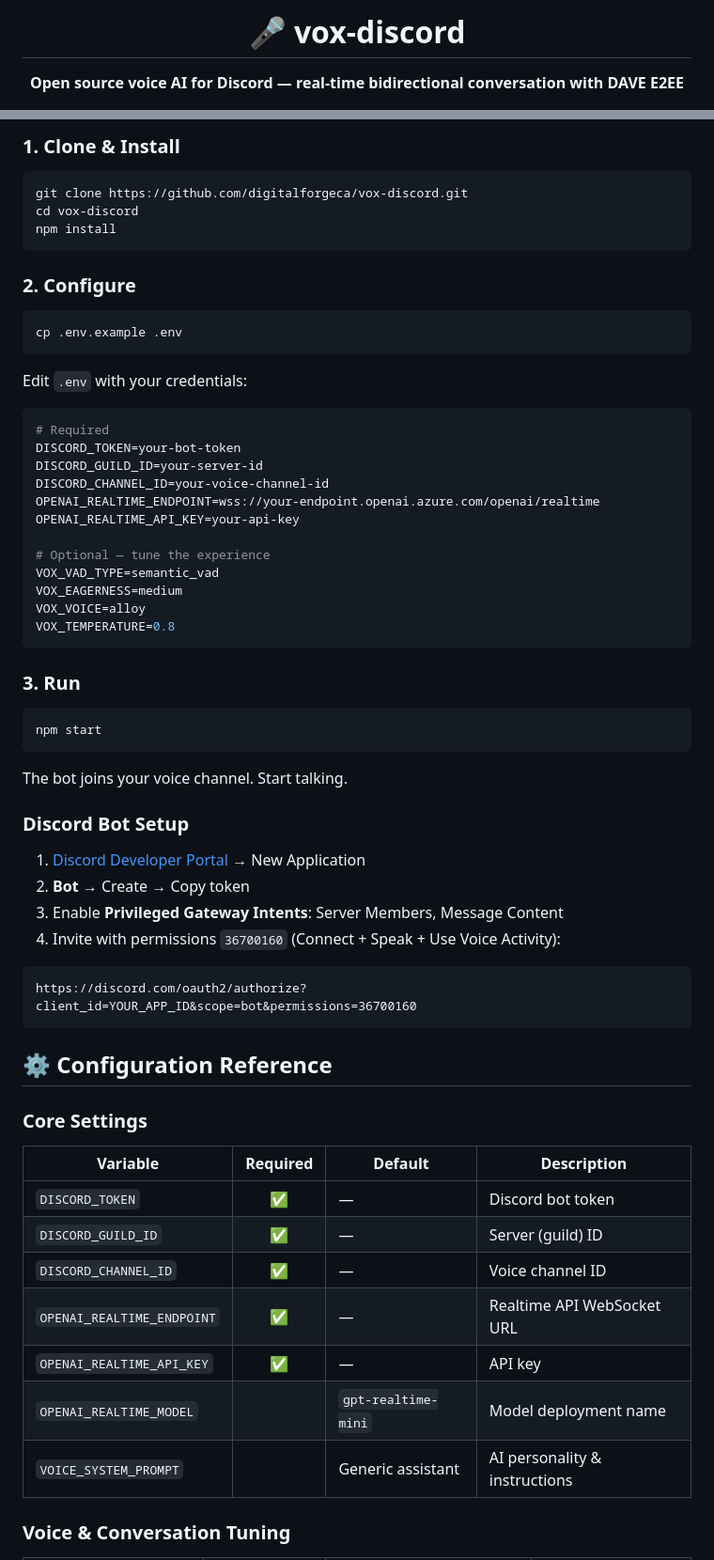
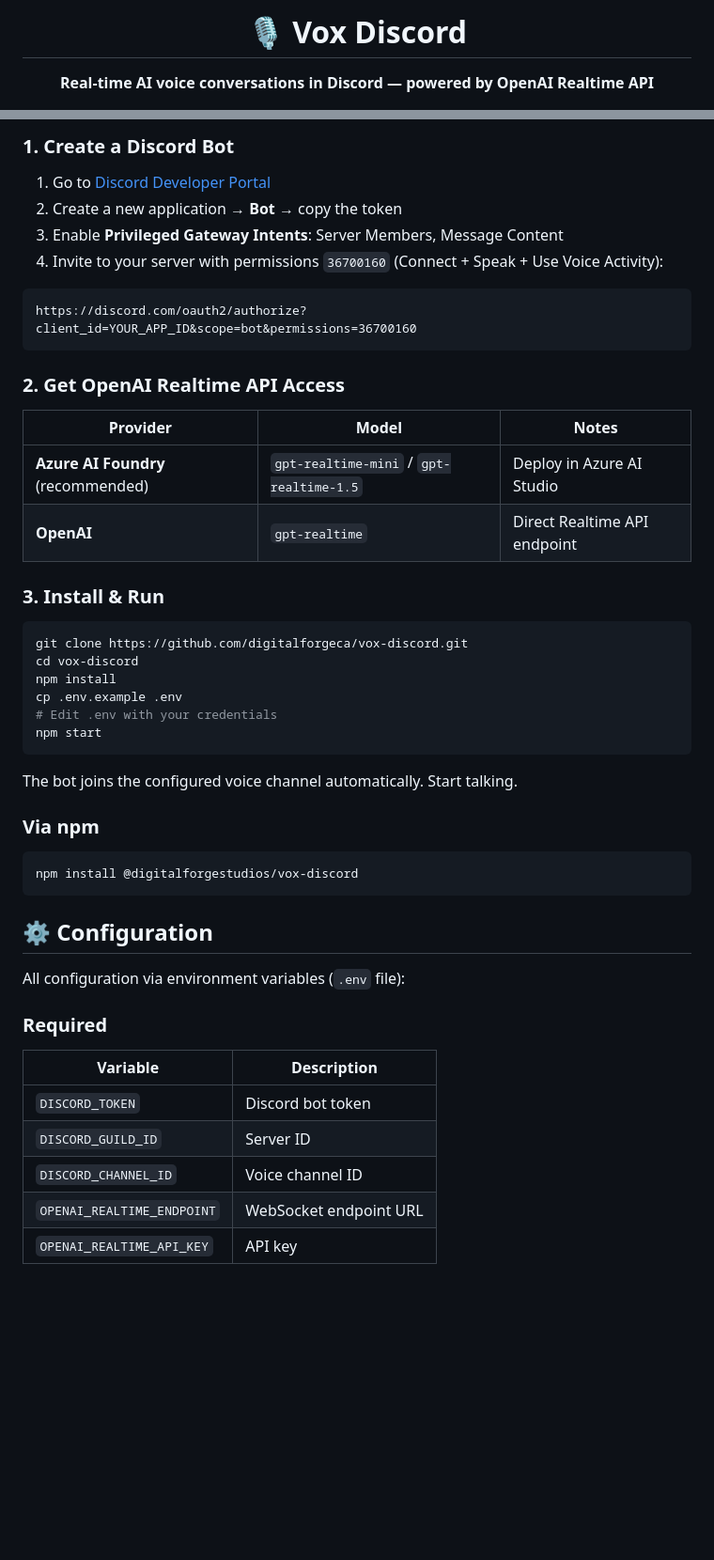
Before and after one commit to digitalforgeca/vox-discord, a Markdown page: README.md, 2 parts joined by grey strips. Shown at 94% size. GitHub-like rendering; blank space fills up the shorter version.

````diff
--- a/README.md
+++ b/README.md
@@ -1,6 +1,6 @@
 <p align="center">
-  <h1 align="center">🎤 vox-discord</h1>
+  <h1 align="center">🎙️ Vox Discord</h1>
   <p align="center">
-    <strong>Open source voice AI for Discord — real-time bidirectional conversation with DAVE E2EE</strong>
+    <strong>Real-time AI voice conversations in Discord — powered by OpenAI Realtime API</strong>
   </p>
   <p align="center">
@@ -71,67 +66,52 @@ AI responds
 
-### 1. Clone & Install
+### 1. Create a Discord Bot
+
+1. Go to [Discord Developer Portal](https://discord.com/developers/applications)
+2. Create a new application → **Bot** → copy the token
+3. Enable **Privileged Gateway Intents**: Server Members, Message Content
+4. Invite to your server with permissions `36700160` (Connect + Speak + Use Voice Activity):
+
+```
+https://discord.com/oauth2/authorize?client_id=YOUR_APP_ID&scope=bot&permissions=36700160
+```
+
+### 2. Get OpenAI Realtime API Access
+
+| Provider | Model | Notes |
+|----------|-------|-------|
+| **Azure AI Foundry** (recommended) | `gpt-realtime-mini` / `gpt-realtime-1.5` | Deploy in Azure AI Studio |
+| **OpenAI** | `gpt-realtime` | Direct Realtime API endpoint |
+
+### 3. Install & Run
 
 ```bash
 git clone https://github.com/digitalforgeca/vox-discord.git
 cd vox-discord
 npm install
-```
-
-### 2. Configure
-
-```bash
 cp .env.example .env
-```
-
-Edit `.env` with your credentials:
-
-```env
-# Required
-DISCORD_TOKEN=your-bot-token
-DISCORD_GUILD_ID=your-server-id
-DISCORD_CHANNEL_ID=your-voice-channel-id
-OPENAI_REALTIME_ENDPOINT=wss://your-endpoint.openai.azure.com/openai/realtime
-OPENAI_REALTIME_API_KEY=your-api-key
-
-# Optional — tune the experience
-VOX_VAD_TYPE=semantic_vad
-VOX_EAGERNESS=medium
-VOX_VOICE=alloy
-VOX_TEMPERATURE=0.8
-```
-
-### 3. Run
-
-```bash
+# Edit .env with your credentials
 npm start
 ```
 
-The bot joins your voice channel. Start talking.
+The bot joins the configured voice channel automatically. Start talking.
 
-### Discord Bot Setup
+### Via npm
 
-1. [Discord Developer Portal](https://discord.com/developers/applications) → New Application
-2. **Bot** → Create → Copy token
-3. Enable **Privileged Gateway Intents**: Server Members, Message Content
-4. Invite with permissions `36700160` (Connect + Speak + Use Voice Activity):
-
-```
-https://discord.com/oauth2/authorize?client_id=YOUR_APP_ID&scope=bot&permissions=36700160
+```bash
+npm install @digitalforgestudios/vox-discord
 ```
 
-## ⚙️ Configuration Reference
+## ⚙️ Configuration
 
-### Core Settings
+All configuration via environment variables (`.env` file):
 
-| Variable | Required | Default | Description |
-|----------|:--------:|---------|-------------|
-| `DISCORD_TOKEN` | ✅ | — | Discord bot token |
-| `DISCORD_GUILD_ID` | ✅ | — | Server (guild) ID |
-| `DISCORD_CHANNEL_ID` | ✅ | — | Voice channel ID |
-| `OPENAI_REALTIME_ENDPOINT` | ✅ | — | Realtime API WebSocket URL |
-| `OPENAI_REALTIME_API_KEY` | ✅ | — | API key |
-| `OPENAI_REALTIME_MODEL` | | `gpt-realtime-mini` | Model deployment name |
-| `VOICE_SYSTEM_PROMPT` | | Generic assistant | AI personality & instructions |
+### Required
 
-### Voice & Conversation Tuning
+| Variable | Description |
+|----------|-------------|
+| `DISCORD_TOKEN` | Discord bot token |
+| `DISCORD_GUILD_ID` | Server ID |
+| `DISCORD_CHANNEL_ID` | Voice channel ID |
+| `OPENAI_REALTIME_ENDPOINT` | WebSocket endpoint URL |
+| `OPENAI_REALTIME_API_KEY` | API key |
 
````
Also changed, not shown: other parts of README.md (+75 -107 lines).
